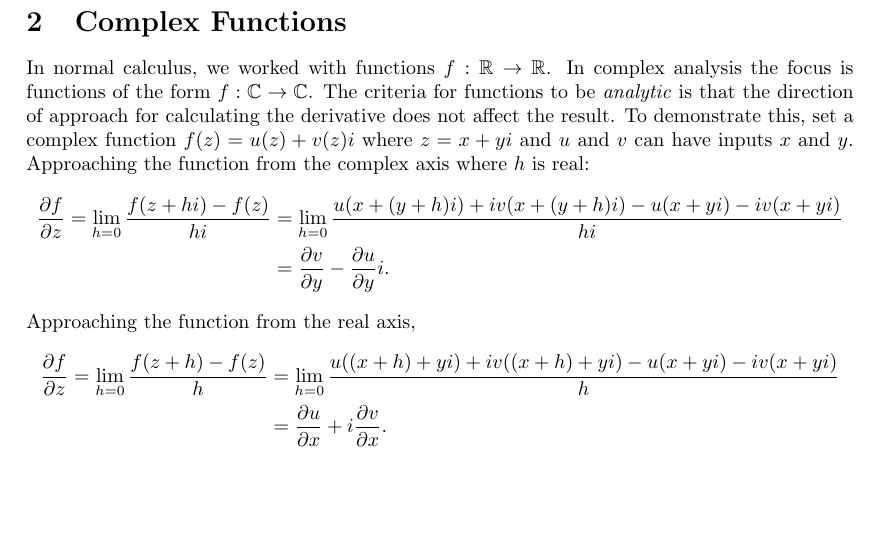
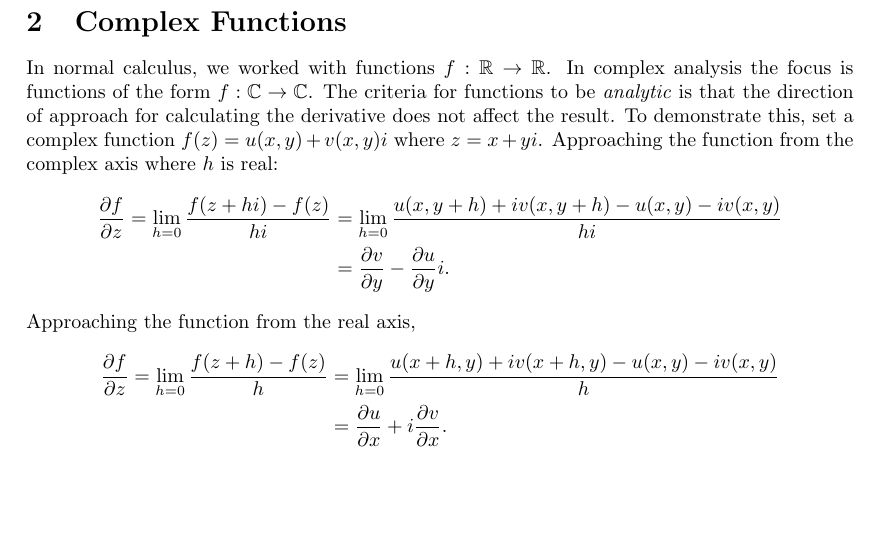
Before and after one commit to slipperking/complex-analysis-latex, a LaTeX document (main.tex): part of page 2 of 2, cut so that both start at the same text. Compiled offline with pdfLaTeX.

Commit message:
overleaf_to_git (Thu Jul 25 18:23:38 2024 -0700): update main.tex from r128 to r154

```diff
--- a/main.tex
+++ b/main.tex
@@ -75,14 +75,14 @@ Euler's Formula allows every complex number to be expressed in polar form, a mod
 \[re^{i\theta}=r\left(\cos(\theta)+i\sin(\theta)\right)\]
 The multiplication of two complex numbers is equal to their magnitudes multiplied together and the unit complex number containing the sum of both angles.
 \section{Complex Functions}
-In normal calculus, we worked with functions $f: \mathbb{R}\to\mathbb R$. In complex analysis the focus is functions of the form $f: \mathbb C\to\mathbb C$. The criteria for functions to be \textit{analytic} is that the direction of approach for calculating the derivative does not affect the result. To demonstrate this, set a complex function $f(z)=u(z)+v(z)i$ where $z=x+yi$ and $u$ and $v$ can have inputs $x$ and $y$. Approaching the function from the complex axis where $h$ is real:
+In normal calculus, we worked with functions $f: \mathbb{R}\to\mathbb R$. In complex analysis the focus is functions of the form $f: \mathbb C\to\mathbb C$. The criteria for functions to be \textit{analytic} is that the direction of approach for calculating the derivative does not affect the result. To demonstrate this, set a complex function $f(z)=u(x,y)+v(x,y)i$ where $z=x+yi$. Approaching the function from the complex axis where $h$ is real:
 \begin{align*}
-    \frac{\partial f}{\partial z}=\lim_{h=0} \frac{f(z+hi)-f(z)}{hi}&=\lim_{h=0} \frac{u(x+(y+h)i)+iv(x+(y+h)i)-u(x+yi)-iv(x+yi)}{hi}\\
+    \frac{\partial f}{\partial z}=\lim_{h=0} \frac{f(z+hi)-f(z)}{hi}&=\lim_{h=0} \frac{u(x,y+h)+iv(x,y+h)-u(x,y)-iv(x,y)}{hi}\\
     &=\frac{\partial v}{\partial y}-\frac{\partial u}{\partial y}i\text{.}
 \end{align*}
 Approaching the function from the real axis,
 \begin{align*}
-    \frac{\partial f}{\partial z}=\lim_{h=0} \frac{f(z+h)-f(z)}{h}&=\lim_{h=0} \frac{u((x+h)+yi)+iv((x+h)+yi)-u(x+yi)-iv(x+yi)}{h}\\
+    \frac{\partial f}{\partial z}=\lim_{h=0} \frac{f(z+h)-f(z)}{h}&=\lim_{h=0} \frac{u(x+h,y)+iv(x+h,y)-u(x,y)-iv(x,y)}{h}\\
     &=\frac{\partial u}{\partial x}+i\frac{\partial v}{\partial x}\text{.}
 \end{align*}
 \end{document}
```
